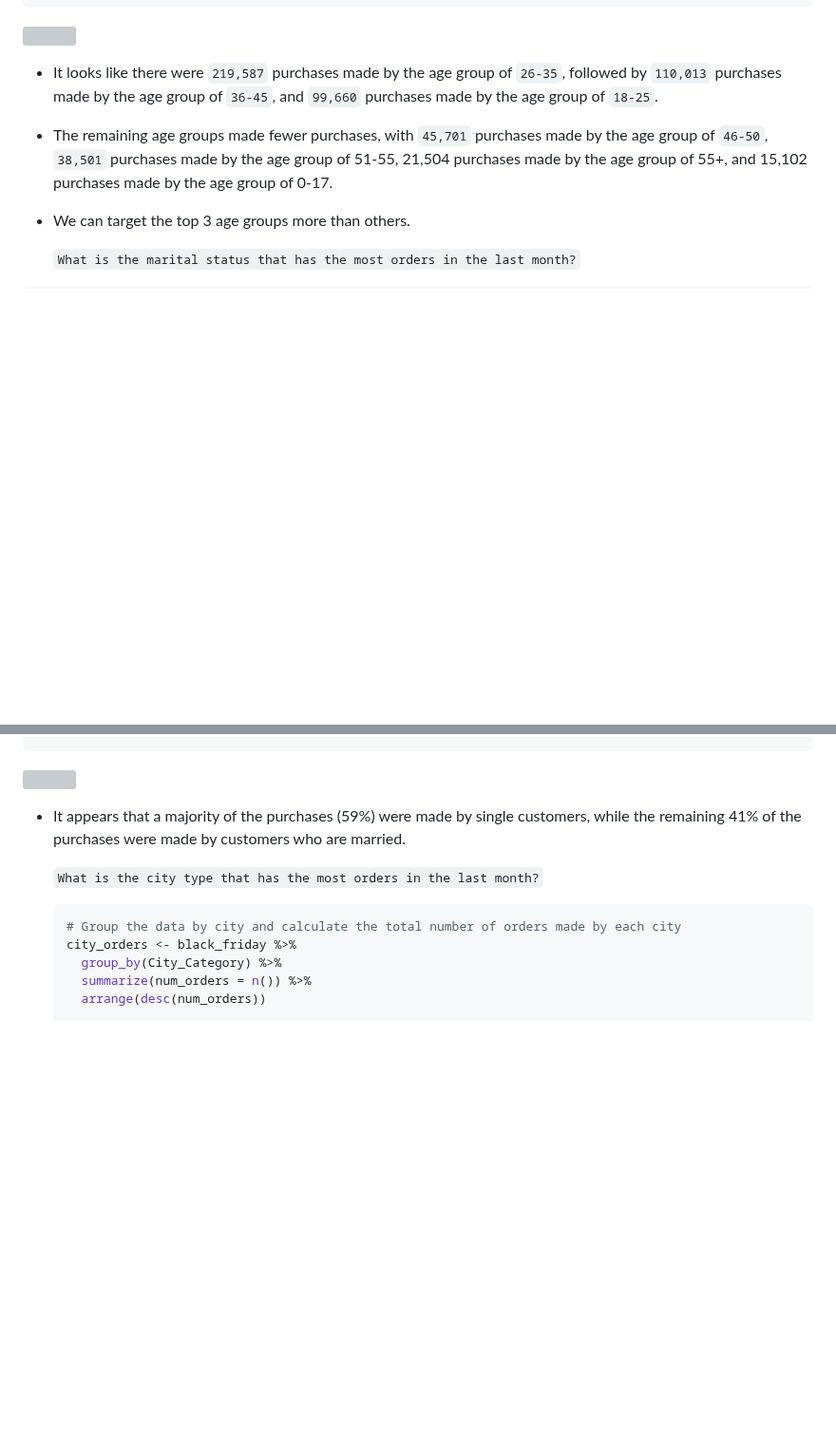
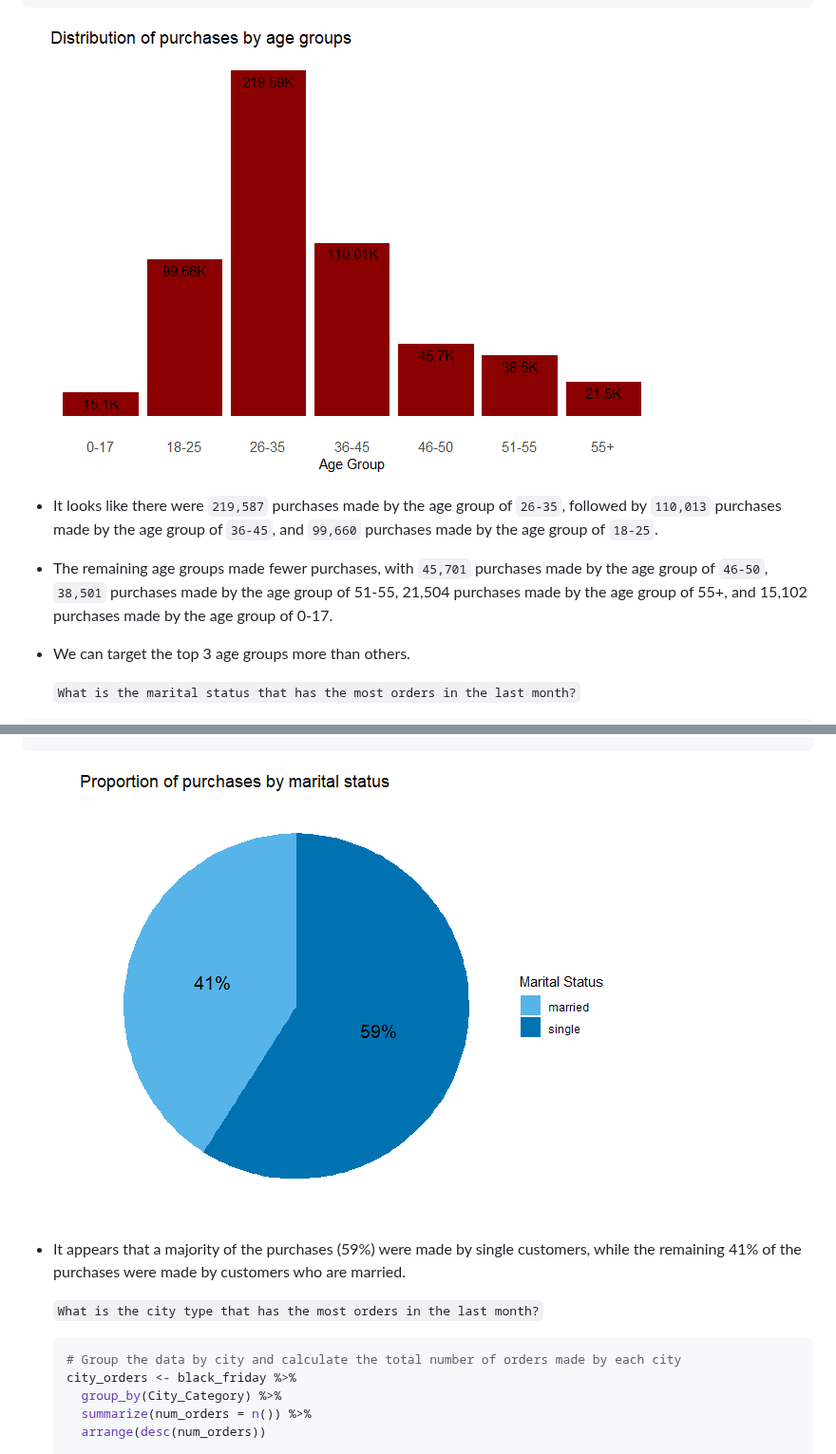
Before and after one commit to Ziadashraf301/Black-Friday, a Markdown page: Black-friday--Data-analysis-and-hypothesis-testing-.md, 2 parts joined by grey strips. Shown at 95% size. Rendered like a GitHub page; blank space fills up the shorter version; grey boxes are pictures that could not be loaded.

````diff
--- a/Black-friday--Data-analysis-and-hypothesis-testing-.md
+++ b/Black-friday--Data-analysis-and-hypothesis-testing-.md
@@ -413,7 +413,7 @@ ggplot(data = age_purchases, aes(x = Age, y = num_orders)) +
         axis.ticks.x= element_blank())
 ```
 
-![](unnamed-chunk-9-1.png)<!-- -->
+![](img/1unnamed-chunk-9-1.png)<!-- -->
 
 -   It looks like there were `219,587` purchases made by the age group
     of `26-35`, followed by `110,013` purchases made by the age group of
@@ -450,7 +450,7 @@ ggplot(data = marital_status_purchases,
     position = position_stack(vjust = 0.5), size = 5)
 ```
 
-![](unnamed-chunk-10-1.png)<!-- -->
+![](img/1unnamed-chunk-10-1.png)<!-- -->
 
 -   It appears that a majority of the purchases (59%) were made by
     single customers, while the remaining 41% of the purchases were made
````
Also changed, not shown: other parts of Black-friday--Data-analysis-and-hypothesis-testing-.md (+8 -8 lines).
